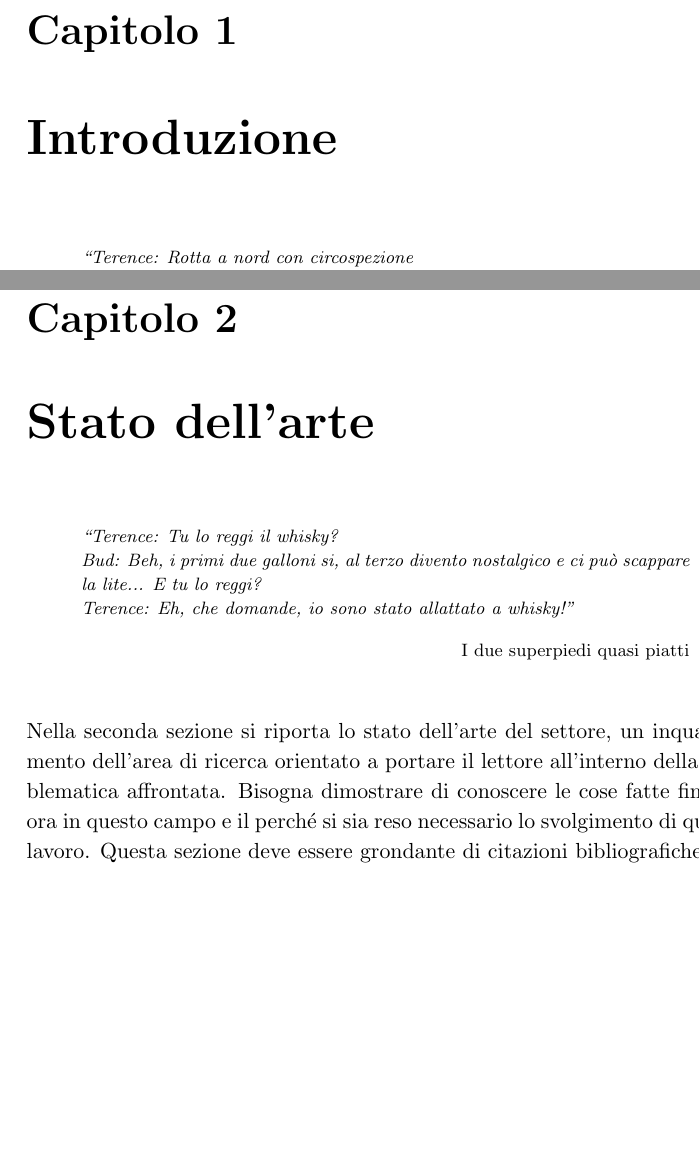
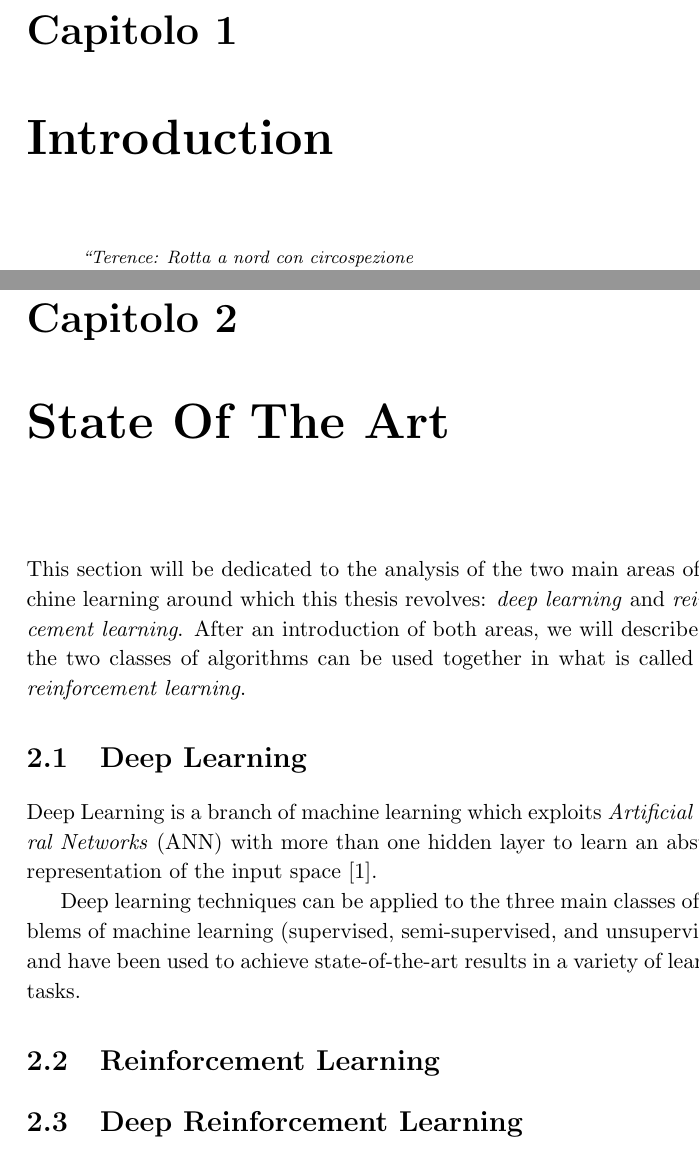
Before and after one commit to bballamudi/master-thesis, a LaTeX thesis (tesi.tex, which reads capitolo2.tex, ch1_intro.tex, ch2_SOA.tex): two parts of pages 11 and 13 of 35 before the commit and two parts of pages 12 and 14 of 38 after it, joined at a grey line, cut so that both start at the same text, the shorter picture padded with empty space. Compiled offline with LaTeX, dvips and Ghostscript; the source files are stored in an older character set and shown here as Unicode.

Commit message:
* Added bibliography * Started to work on State of the Art

```diff
--- a/capitolo2.tex
+++ /dev/null
@@ -1,18 +0,0 @@
-\chapter{Stato dell'arte}
-\label{capitolo2}
-\thispagestyle{empty}
-
-\begin{quotation}
-{\footnotesize
-\noindent{\emph{``Terence: Tu lo reggi il whisky? \\
-Bud: Beh, i primi due galloni si, al terzo divento nostalgico e ci pu\`o scappare la lite... E tu lo reggi? \\
-Terence: Eh, che domande, io sono stato allattato a whisky!''
-} }
-\begin{flushright}
-I due superpiedi quasi piatti
-\end{flushright}
-}
-\end{quotation}
-\vspace{0.5cm}
-
-\noindent Nella seconda sezione si riporta lo stato dell'arte del settore, un inquadramento dell'area di ricerca orientato a portare il lettore all'interno della problematica affrontata. Bisogna dimostrare di conoscere le cose fatte fino ad ora in questo campo e il perch\'e si sia reso necessario lo svolgimento di questo lavoro. Questa sezione deve essere grondante di citazioni bibliografiche~\cite{marco02bud}.
--- a/capitolo1.tex
+++ b/ch1_intro.tex
@@ -1,5 +1,5 @@
-\chapter{Introduzione}
-\label{Introduzione}
+\chapter{Introduction}
+\label{ch1_intro}
 \thispagestyle{empty}
 
 \begin{quotation}
--- /dev/null
+++ b/ch2_SOA.tex
@@ -0,0 +1,26 @@
+\chapter{State Of The Art}
+\label{ch2_SOA}
+\thispagestyle{empty}
+
+\vspace{0.5cm}
+
+\noindent This section will be dedicated to the analysis of the two main areas
+of machine learning around which this thesis revolves: \textit{deep learning}
+and \textit{reinforcement learning}.
+After an introduction of both areas, we
+will describe how the two classes of algorithms can be used together in what is
+called \textit{deep reinforcement learning}.
+
+\section{Deep Learning}
+Deep Learning is a branch of machine learning which exploits \textit{Artificial
+Neural Networks} (ANN) with more than one hidden layer to learn an abstract
+representation of the input space \cite{lecun2015deep}.
+
+Deep learning techniques can be applied to the three main classes of problems
+of machine learning (supervised, semi-supervised, and unsupervised), and have
+been used to achieve state-of-the-art results in a variety of learning tasks.
+
+
+\section{Reinforcement Learning}
+
+\section{Deep Reinforcement Learning}
--- a/tesi.tex
+++ b/tesi.tex
@@ -58,5 +58,3 @@
 \pagenumbering{arabic}
 
 % ---- Main body ----
-\include{capitolo1}
-\include{capitolo2}
```
Also changed, not shown: acknowledgments.tex (renamed from ringraziamenti.tex, +1 -1 lines), bibl_tesi.bib (added, +10 -0 lines), ch3_setup.tex (renamed from capitolo3.tex, +1 -1 lines), ch4_implem.tex (renamed from capitolo4.tex, +1 -1 lines), ch5_arch.tex (renamed from capitolo5.tex, +1 -1 lines), ch6_exp.tex (renamed from capitolo6.tex, +1 -1 lines), ch7_concl.tex (renamed from capitolo7.tex, +1 -1 lines), tesi.pdf, tesi.tex (16 more changed lines).
